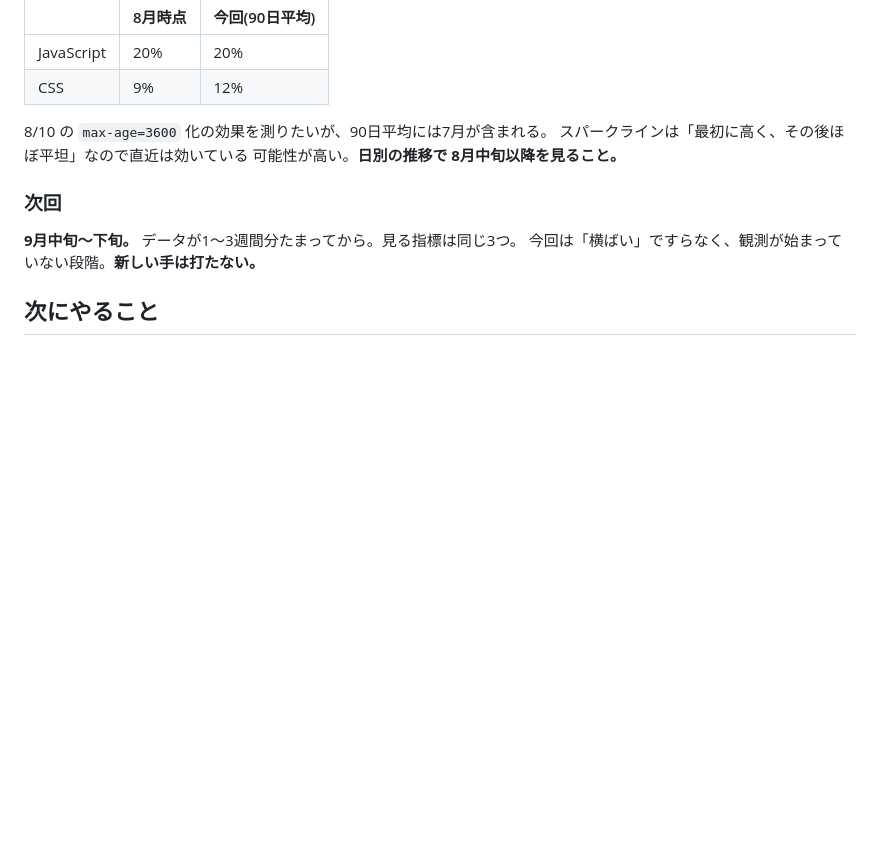
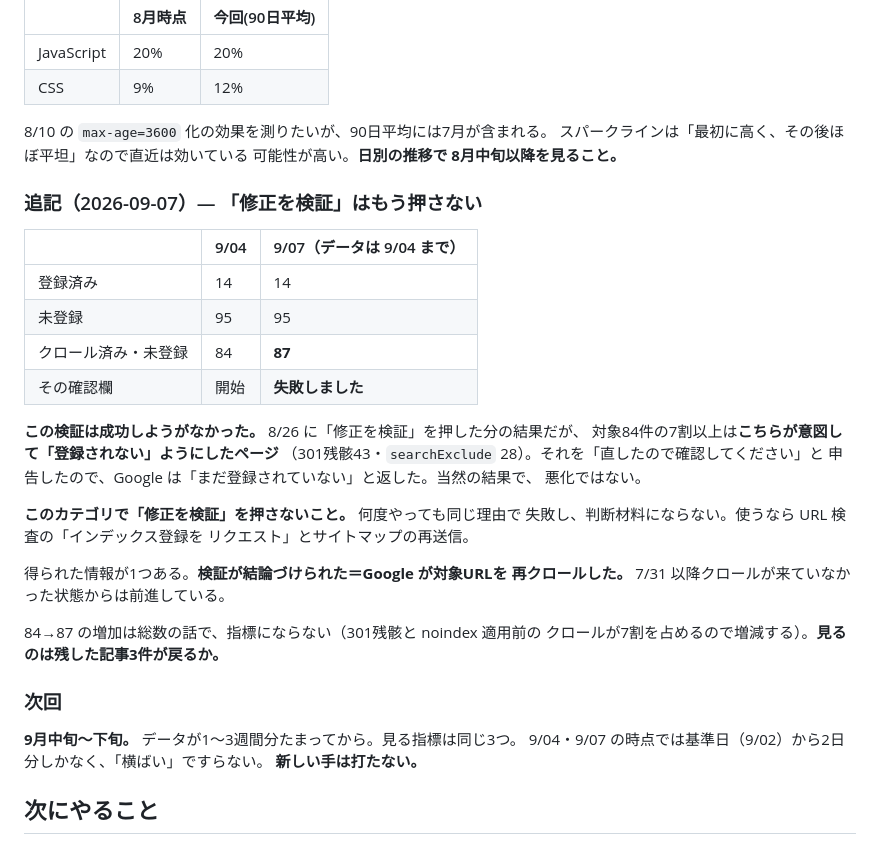
Before and after one commit to D1424-da/Expenses, a Markdown page: docs/記事設計-レシート家計簿.md, the part around the change. Rendered like a GitHub page; blank space fills up the shorter version.

Commit message:
docs: 「修正を検証」を押さないことを記録する（2026-09-07）
Search Console の「クロール済み - インデックス未登録」の確認欄が
「開始」から「失敗しました」に変わった。8/26 に押した検証の結果。

**この検証は成功しようがなかった。** 対象84件の7割以上は、こちらが意図して
「登録されない」ようにしたページ（301残骸43・searchExclude 28）。それを
「直したので確認してください」と申告したので、Google は「まだ登録されて
いない」と返した。悪化ではないが、判断材料にもならない。

同じ操作を繰り返さないよう、押さないことと理由を残す。使うなら URL 検査の
「インデックス登録をリクエスト」とサイトマップの再送信。

得られた情報が1つある。検証が結論づけられた＝Google が対象URLを再クロール
した。7/31 以降クロールが来ていなかった状態からは前進している。

84→87 の増加は総数の話で指標にならない（301残骸と noindex 適用前の
クロールが7割を占めるので増減する）。見るのは残した記事3件が戻るか。

Co-Authored-By: Claude Opus 5 <noreply@anthropic.com>
Claude-Session: https://claude.ai/code/session_01CVsaXBbaMWjGS4Q7wAzJHc

```diff
--- a/docs/記事設計-レシート家計簿.md
+++ b/docs/記事設計-レシート家計簿.md
@@ -265,10 +265,36 @@ UX改修とまとめて用意されており、切り離すと `firebase.json`
 スパークラインは「最初に高く、その後ほぼ平坦」なので直近は効いている
 可能性が高い。**日別の推移で 8月中旬以降を見ること。**
 
+### 追記（2026-09-07）— 「修正を検証」はもう押さない
+
+| | 9/04 | 9/07（データは 9/04 まで） |
+|---|---|---|
+| 登録済み | 14 | 14 |
+| 未登録 | 95 | 95 |
+| クロール済み・未登録 | 84 | **87** |
+| その確認欄 | 開始 | **失敗しました** |
+
+**この検証は成功しようがなかった。** 8/26 に「修正を検証」を押した分の結果だが、
+対象84件の7割以上は**こちらが意図して「登録されない」ようにしたページ**
+（301残骸43・`searchExclude` 28）。それを「直したので確認してください」と
+申告したので、Google は「まだ登録されていない」と返した。当然の結果で、
+悪化ではない。
+
+**このカテゴリで「修正を検証」を押さないこと。** 何度やっても同じ理由で
+失敗し、判断材料にならない。使うなら URL 検査の「インデックス登録を
+リクエスト」とサイトマップの再送信。
+
+得られた情報が1つある。**検証が結論づけられた＝Google が対象URLを
+再クロールした。** 7/31 以降クロールが来ていなかった状態からは前進している。
+
+84→87 の増加は総数の話で、指標にならない（301残骸と noindex 適用前の
+クロールが7割を占めるので増減する）。**見るのは残した記事3件が戻るか。**
+
 ### 次回
 
 **9月中旬〜下旬。** データが1〜3週間分たまってから。見る指標は同じ3つ。
-今回は「横ばい」ですらなく、観測が始まっていない段階。**新しい手は打たない。**
+9/04・9/07 の時点では基準日（9/02）から2日分しかなく、「横ばい」ですらない。
+**新しい手は打たない。**
 
 ## 次にやること
 
```
